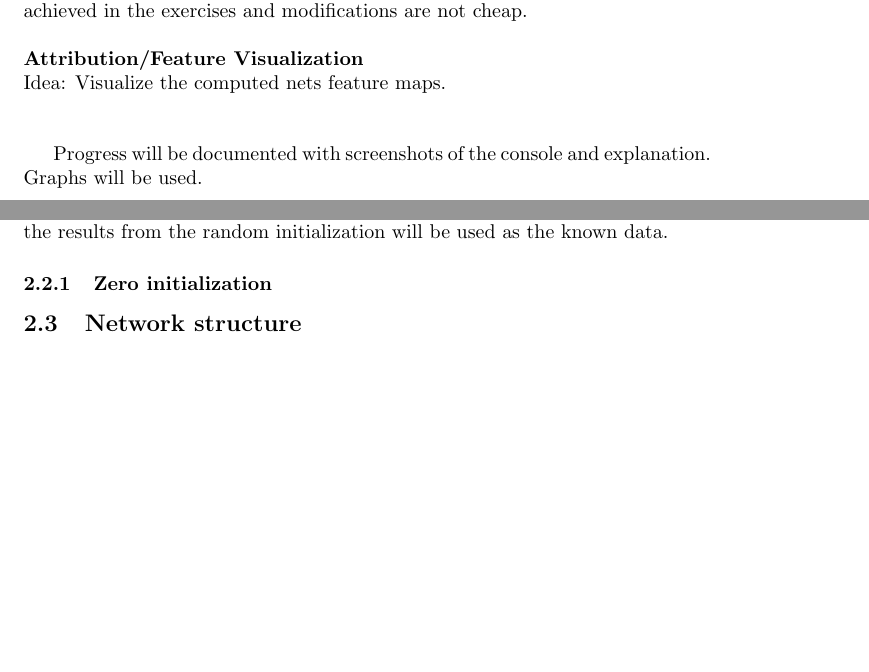
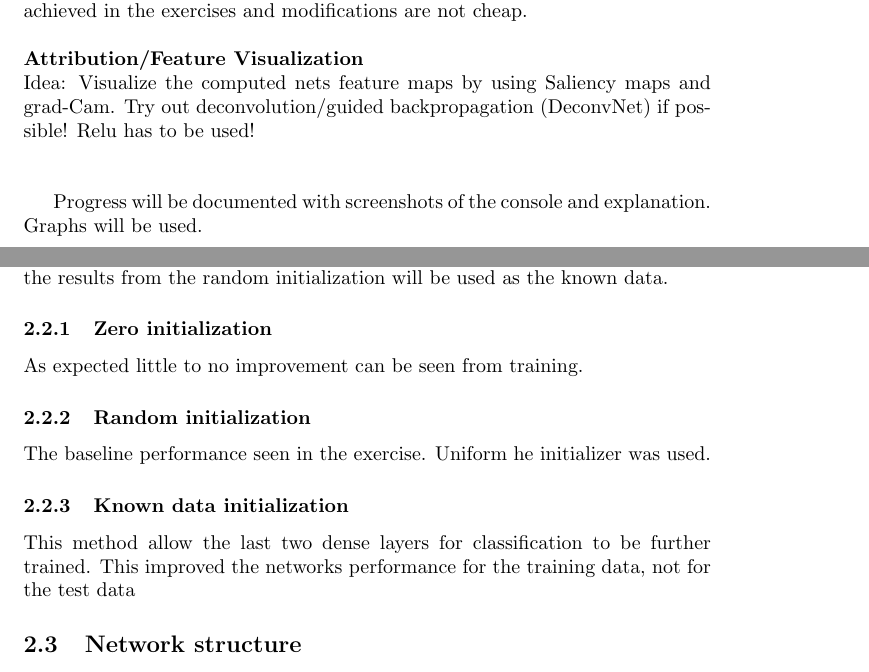
Before and after one commit to johannkipping/Project-work-MNN, a LaTeX paper (Documentation/template_Article.tex): two parts of pages 2 and 3 of 3 before the commit and two parts of pages 2 and 3 of 4 after it, joined at a grey line, cut so that both start at the same text, the shorter picture padded with empty space. Compiled offline with pdfLaTeX.

Commit message:
changes to documentation

```diff
--- a/Documentation/template_Article.tex
+++ b/Documentation/template_Article.tex
@@ -54,7 +54,7 @@ Idea: Test for overfitting and generalization with own pictures (for fun). Maybe
 Idea: Let tensorflow decide on the usage of different approaches as insight was achieved in the exercises and modifications are not cheap.\\
 \\
 \textbf{Attribution/Feature Visualization}\\
-Idea: Visualize the computed nets feature maps.\\
+Idea: Visualize the computed nets feature maps by using Saliency maps and grad-Cam. Try out deconvolution/guided backpropagation (DeconvNet) if possible! Relu has to be used!\\
 \\
 
 Progress will be documented with screenshots of the console and explanation. Graphs will be used.
@@ -75,7 +75,11 @@ The methods for initializations are to be tested in this section:
 As mentioned before the net structure used for this will be structure from Exercise 4 of sheet 6.\\
 The random initialization will be employed before the known data approach as the results from the random initialization will be used as the known data.
 \subsubsection{Zero initialization}
-
+As expected little to no improvement can be seen from training.
+\subsubsection{Random initialization}
+The baseline performance seen in the exercise. Uniform he initializer was used.
+\subsubsection{Known data initialization}
+This method allow the last two dense layers for classification to be further trained. This improved the networks performance for the training data, not for the test data
 
 \subsection{Network structure}
 \subsection{Hyperparameters}
```
